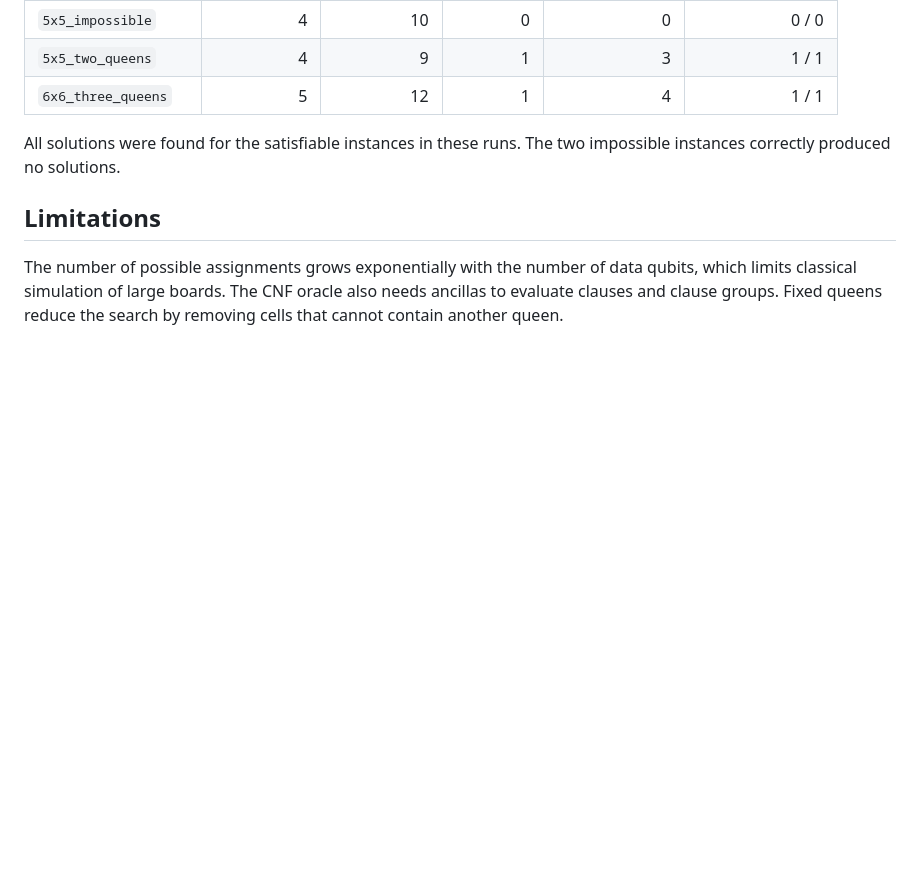
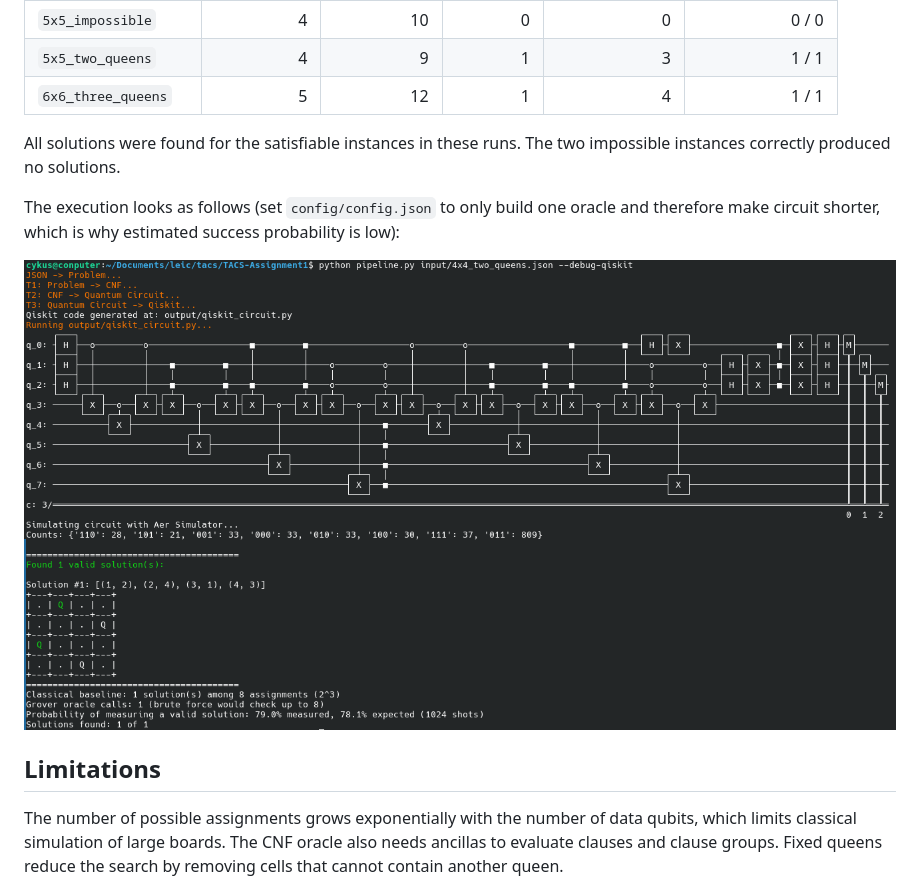
Before and after one commit to GoncaloMartins-exe/TACS-Assignment1, a Markdown page: docs/part2.md, the part around the change. GitHub-like rendering; pictures changed too: assets/4x4_two_queens_one_round.png (added); blank space fills up the shorter version.

Commit message:
part2.md: Added screenshot of pipeline execution

```diff
--- a/docs/part2.md
+++ b/docs/part2.md
@@ -41,6 +41,10 @@ The classical backtracking solver, `solve_nqueens` in `baseline.py`, provides th
 
 All solutions were found for the satisfiable instances in these runs. The two impossible instances correctly produced no solutions.
 
+The execution looks as follows (set `config/config.json` to only build one oracle and therefore make circuit shorter, which is why estimated success probability is low):
+
+![Execution for 4x4 board with two queens](../assets/4x4_two_queens_one_round.png)
+
 ## Limitations
 
 The number of possible assignments grows exponentially with the number of data qubits, which limits classical simulation of large boards. The CNF oracle also needs ancillas to evaluate clauses and clause groups. Fixed queens reduce the search by removing cells that cannot contain another queen.
```
